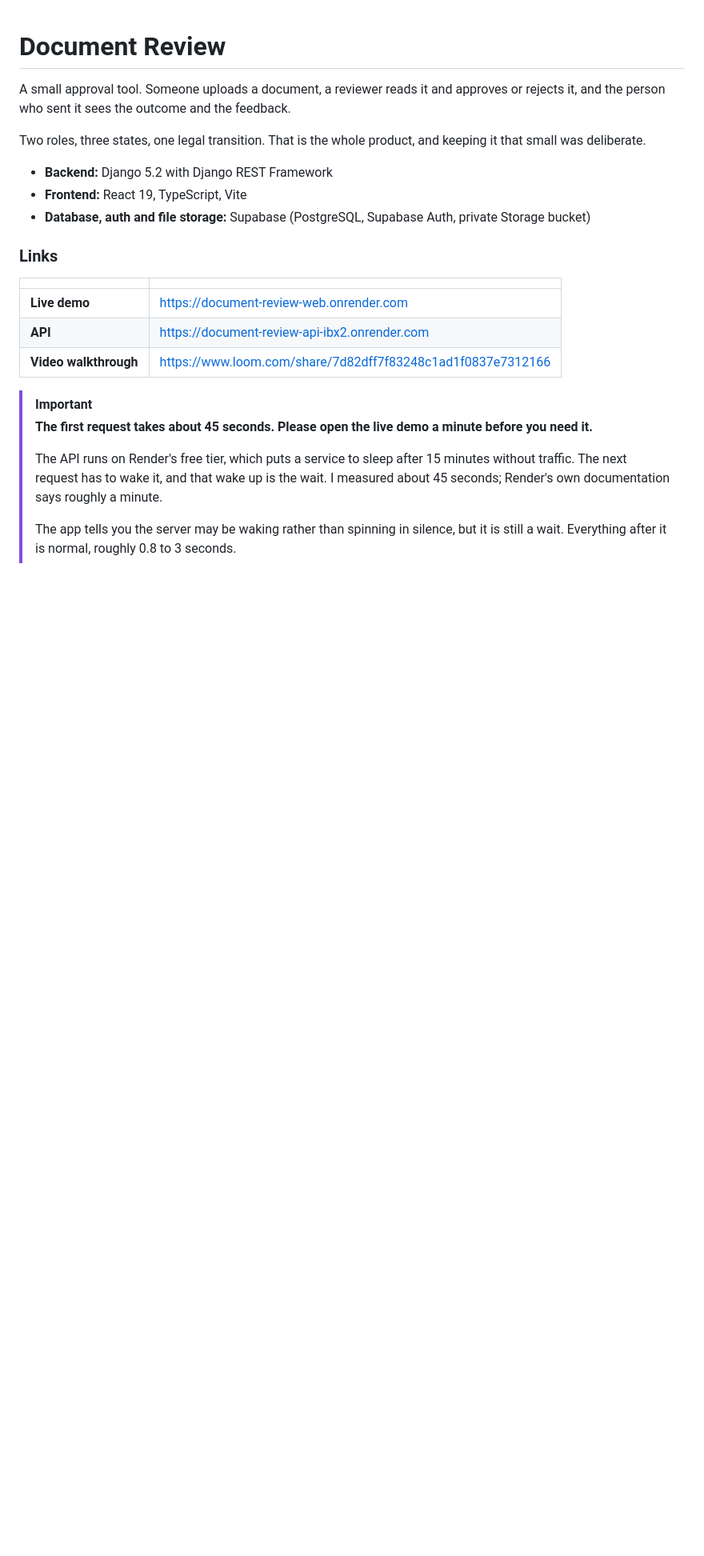
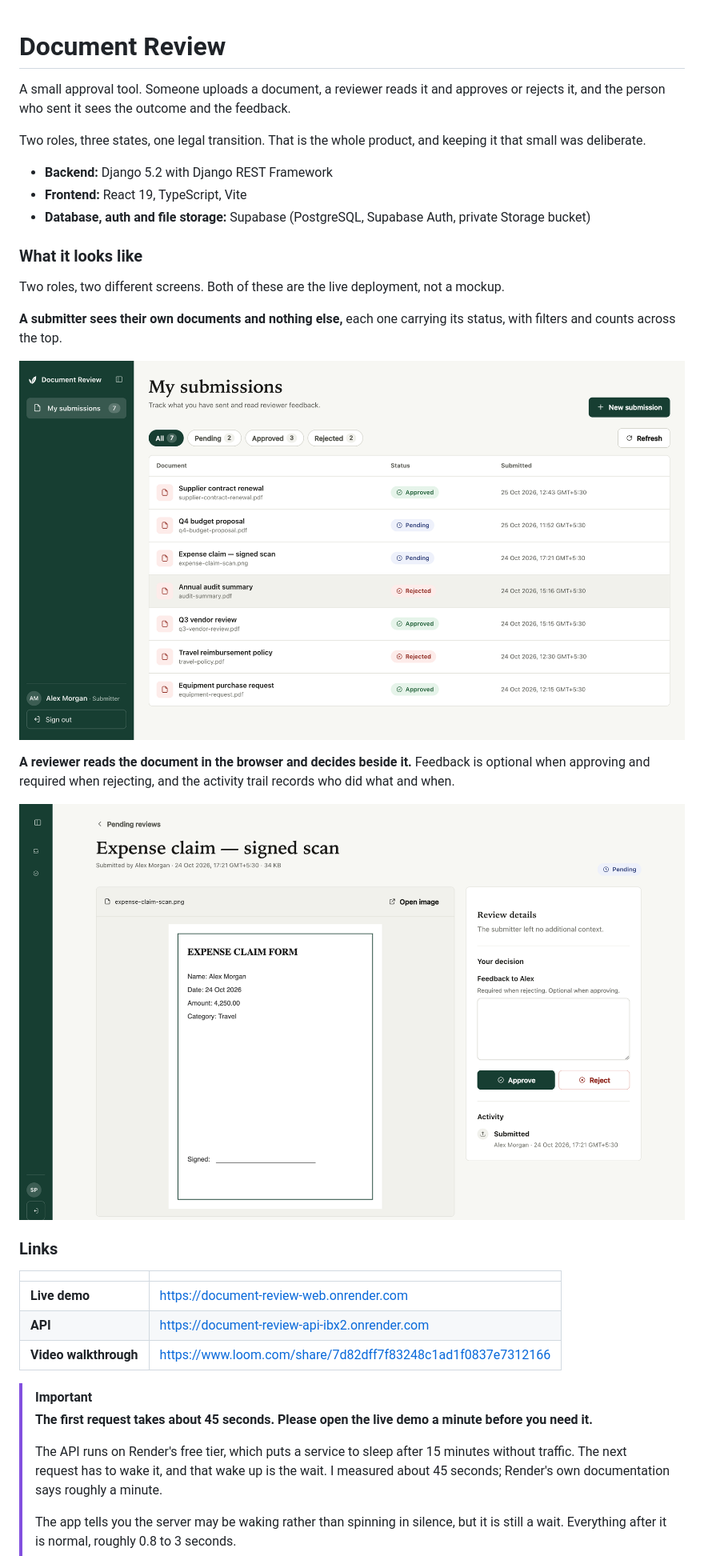
Before and after one commit to RishabhBatra-01/document-approval-workflow, a Markdown page: README.md, the part around the change. Shown at 80% size. GitHub-like rendering; pictures changed too: docs/screenshots/reviewer.png (added), docs/screenshots/submitter.png (added); blank space fills up the shorter version.

Commit message:
Show the submitter and reviewer screens at the top of the README

```diff
--- a/README.md
+++ b/README.md
@@ -7,6 +7,18 @@ Two roles, three states, one legal transition. That is the whole product, and ke
 - **Backend:** Django 5.2 with Django REST Framework
 - **Frontend:** React 19, TypeScript, Vite
 - **Database, auth and file storage:** Supabase (PostgreSQL, Supabase Auth, private Storage bucket)
+
+### What it looks like
+
+Two roles, two different screens. Both of these are the live deployment, not a mockup.
+
+**A submitter sees their own documents and nothing else,** each one carrying its status, with filters and counts across the top.
+
+![The My submissions screen: a table of seven documents, each with an approved, pending or rejected badge and the date it was submitted, above it filter chips reading All, Pending, Approved and Rejected with counts](docs/screenshots/submitter.png)
+
+**A reviewer reads the document in the browser and decides beside it.** Feedback is optional when approving and required when rejecting, and the activity trail records who did what and when.
+
+![A reviewer viewing a submitted expense claim: the document is rendered in the left pane, and a panel on the right holds the submitter's context, a feedback box, Approve and Reject buttons, and an activity trail](docs/screenshots/reviewer.png)
 
 ### Links
 
```
